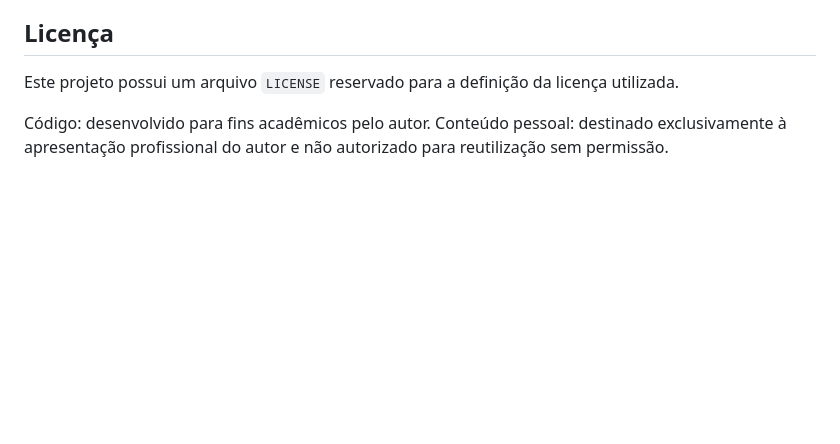
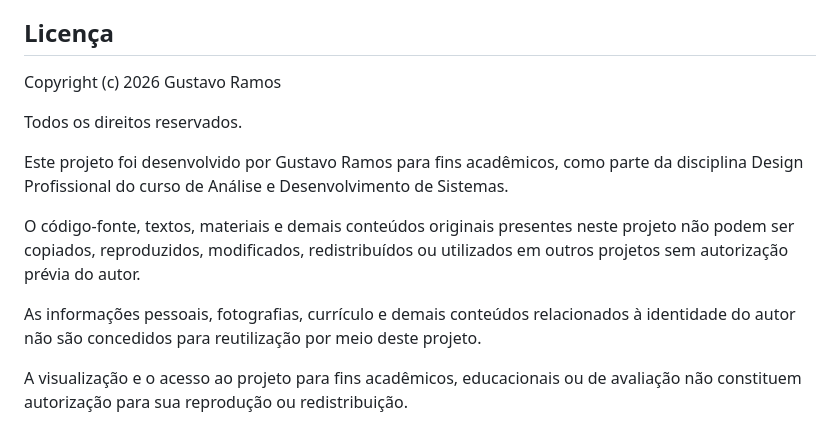
Before and after one commit to KoguSan/Portfolio-profissional, a Markdown page: README.md, the part around the change. Rendered like a GitHub page; blank space fills up the shorter version.

```diff
--- a/README.md
+++ b/README.md
@@ -124,7 +124,23 @@ Este projeto foi desenvolvido como parte das atividades da disciplina **Design P
 
 ## Licença
 
-Este projeto possui um arquivo `LICENSE` reservado para a definição da licença utilizada.
+Copyright (c) 2026 Gustavo Ramos
 
-Código: desenvolvido para fins acadêmicos pelo autor.
-Conteúdo pessoal: destinado exclusivamente à apresentação profissional do autor e não autorizado para reutilização sem permissão.
+Todos os direitos reservados.
+
+Este projeto foi desenvolvido por Gustavo Ramos para fins acadêmicos,
+como parte da disciplina Design Profissional do curso de Análise e
+Desenvolvimento de Sistemas.
+
+O código-fonte, textos, materiais e demais conteúdos originais presentes
+neste projeto não podem ser copiados, reproduzidos, modificados,
+redistribuídos ou utilizados em outros projetos sem autorização prévia
+do autor.
+
+As informações pessoais, fotografias, currículo e demais conteúdos
+relacionados à identidade do autor não são concedidos para reutilização
+por meio deste projeto.
+
+A visualização e o acesso ao projeto para fins acadêmicos, educacionais
+ou de avaliação não constituem autorização para sua reprodução ou
+redistribuição.
```
